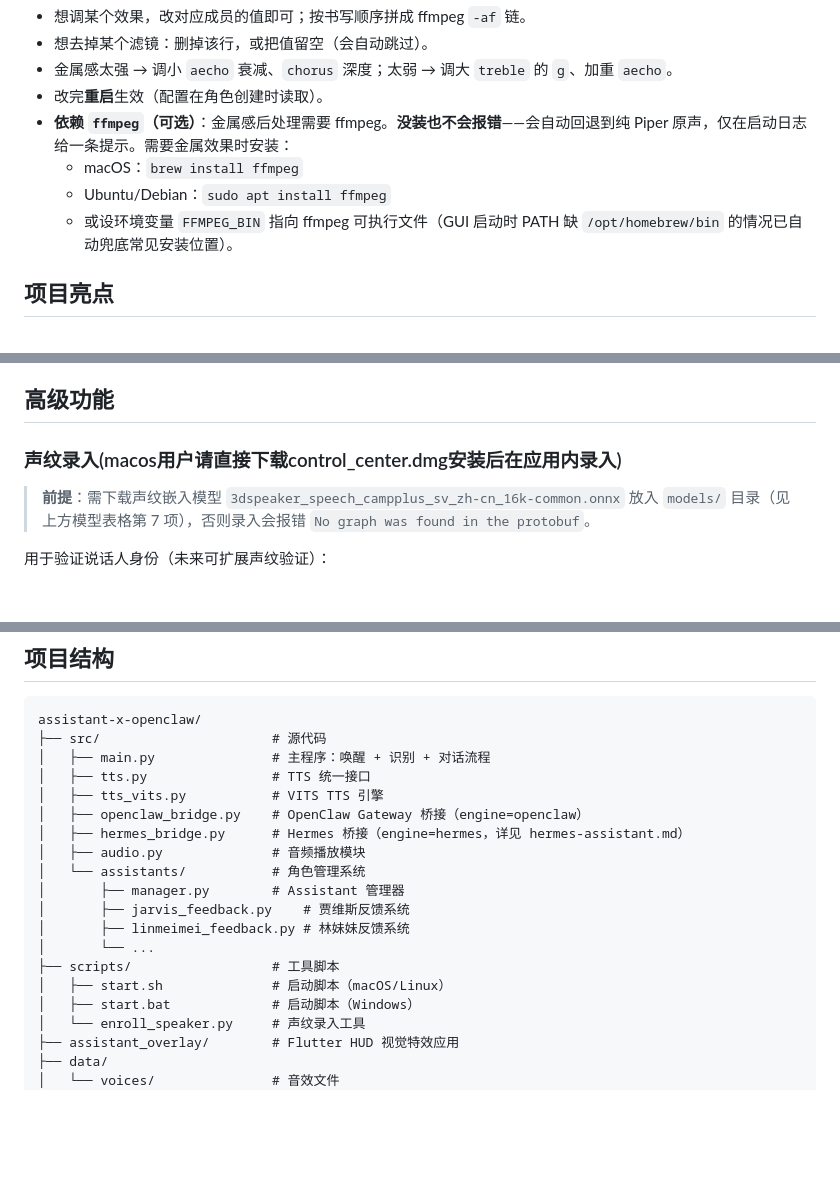
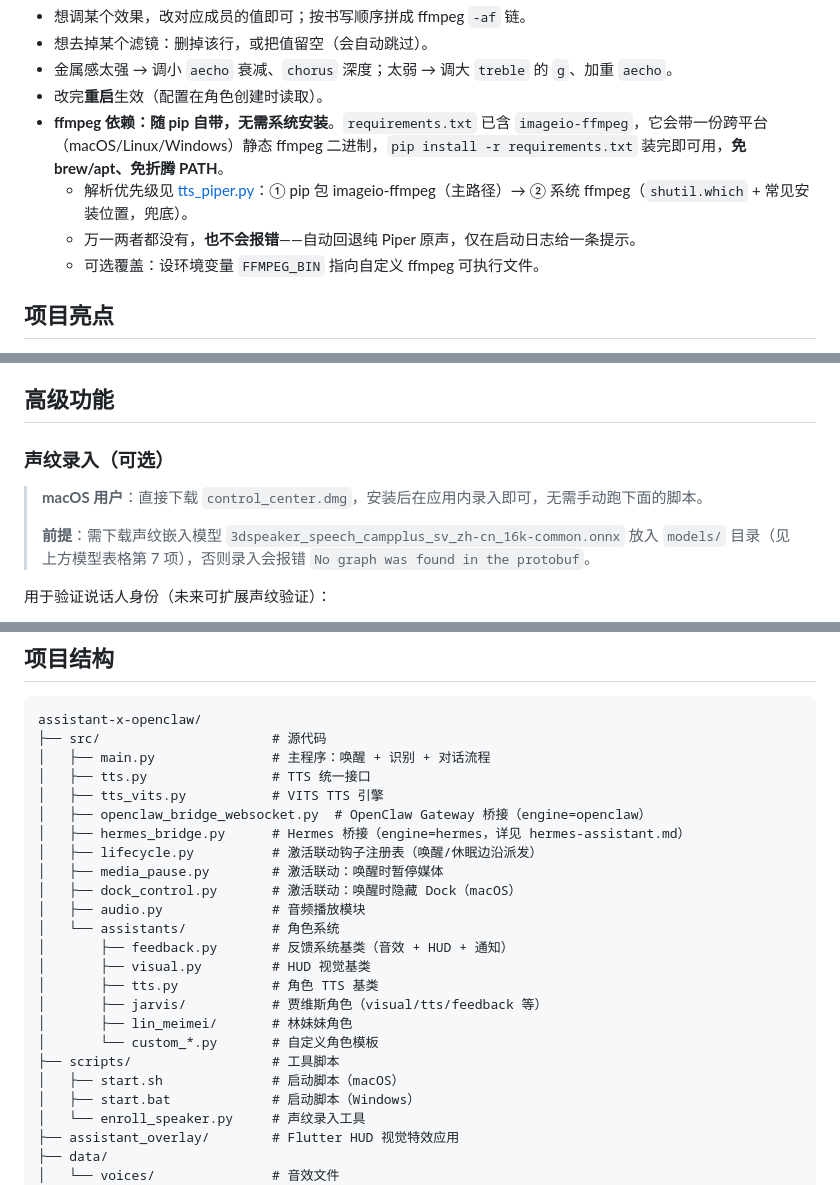
Before and after one commit to RubinTry/assistant-x-openclaw, a Markdown page: README.md, 3 parts joined by grey strips. Drawn GitHub-style; blank space fills up the shorter version.

Commit message:
docs: 修正 README 与实际不符之处
- ffmpeg 改为说明随 pip 的 imageio-ffmpeg 自带，免 brew/apt
- 项目结构图：剔除不存在的 manager.py / *_feedback.py，
  改为真实的 feedback.py + jarvis/ + lin_meimei/ 子目录
- OpenClaw 桥指向实际加载的 openclaw_bridge_websocket.py
  （原 openclaw_bridge.py 已无人 import）
- start.sh 平台标注 macOS/Linux → macOS（用了 open/.app，无 Linux 分支）
- 补上激活联动三件套 lifecycle/media_pause/dock_control
- 声纹录入标题简化为「声纹录入（可选）」，修复 TOC 锚点失效
- 可选模型表编号 7/8 → 8/9，消除与必需表的撞号

```diff
--- a/README.md
+++ b/README.md
@@ -124,10 +124,10 @@ openclaw agents add lin-meimei
 - 想去掉某个滤镜：删掉该行，或把值留空（会自动跳过）。
 - 金属感太强 → 调小 `aecho` 衰减、`chorus` 深度；太弱 → 调大 `treble` 的 `g`、加重 `aecho`。
 - 改完**重启**生效（配置在角色创建时读取）。
-- **依赖 `ffmpeg`（可选）**：金属感后处理需要 ffmpeg。**没装也不会报错**——会自动回退到纯 Piper 原声，仅在启动日志给一条提示。需要金属效果时安装：
-  - macOS：`brew install ffmpeg`
-  - Ubuntu/Debian：`sudo apt install ffmpeg`
-  - 或设环境变量 `FFMPEG_BIN` 指向 ffmpeg 可执行文件（GUI 启动时 PATH 缺 `/opt/homebrew/bin` 的情况已自动兜底常见安装位置）。
+- **ffmpeg 依赖：随 pip 自带，无需系统安装**。`requirements.txt` 已含 `imageio-ffmpeg`，它会带一份跨平台（macOS/Linux/Windows）静态 ffmpeg 二进制，`pip install -r requirements.txt` 装完即可用，**免 brew/apt、免折腾 PATH**。
+  - 解析优先级见 [tts_piper.py](src/assistants/jarvis/tts_piper.py)：① pip 包 imageio-ffmpeg（主路径）→ ② 系统 ffmpeg（`shutil.which` + 常见安装位置，兜底）。
+  - 万一两者都没有，**也不会报错**——自动回退纯 Piper 原声，仅在启动日志给一条提示。
+  - 可选覆盖：设环境变量 `FFMPEG_BIN` 指向自定义 ffmpeg 可执行文件。
 
 ## 项目亮点
 
@@ -590,8 +590,10 @@ l i n m e i m e i z a i m a :3.0 #0.02 @林妹妹在吗
 
 ## 高级功能
 
-### 声纹录入(macos用户请直接下载control_center.dmg安装后在应用内录入)
+### 声纹录入（可选）
 
+> **macOS 用户**：直接下载 `control_center.dmg`，安装后在应用内录入即可，无需手动跑下面的脚本。
+>
 > **前提**：需下载声纹嵌入模型 `3dspeaker_speech_campplus_sv_zh-cn_16k-common.onnx` 放入 `models/` 目录（见上方模型表格第 7 项），否则录入会报错 `No graph was found in the protobuf`。
 
 用于验证说话人身份（未来可扩展声纹验证）：
@@ -707,16 +709,21 @@ assistant-x-openclaw/
 │   ├── main.py               # 主程序：唤醒 + 识别 + 对话流程
 │   ├── tts.py                # TTS 统一接口
 │   ├── tts_vits.py           # VITS TTS 引擎
-│   ├── openclaw_bridge.py    # OpenClaw Gateway 桥接（engine=openclaw）
+│   ├── openclaw_bridge_websocket.py  # OpenClaw Gateway 桥接（engine=openclaw）
 │   ├── hermes_bridge.py      # Hermes 桥接（engine=hermes，详见 hermes-assistant.md）
+│   ├── lifecycle.py          # 激活联动钩子注册表（唤醒/休眠边沿派发）
+│   ├── media_pause.py        # 激活联动：唤醒时暂停媒体
+│   ├── dock_control.py       # 激活联动：唤醒时隐藏 Dock（macOS）
 │   ├── audio.py              # 音频播放模块
-│   └── assistants/           # 角色管理系统
-│       ├── manager.py        # Assistant 管理器
-│       ├── jarvis_feedback.py    # 贾维斯反馈系统
-│       ├── linmeimei_feedback.py # 林妹妹反馈系统
-│       └── ...
+│   └── assistants/           # 角色系统
+│       ├── feedback.py       # 反馈系统基类（音效 + HUD + 通知）
+│       ├── visual.py         # HUD 视觉基类
+│       ├── tts.py            # 角色 TTS 基类
+│       ├── jarvis/           # 贾维斯角色（visual/tts/feedback 等）
+│       ├── lin_meimei/       # 林妹妹角色
+│       └── custom_*.py       # 自定义角色模板
 ├── scripts/                  # 工具脚本
-│   ├── start.sh              # 启动脚本（macOS/Linux）
+│   ├── start.sh              # 启动脚本（macOS）
 │   ├── start.bat             # 启动脚本（Windows）
 │   └── enroll_speaker.py     # 声纹录入工具
 ├── assistant_overlay/        # Flutter HUD 视觉特效应用
```
Also changed, not shown: other parts of README.md (+2 -2 lines).
